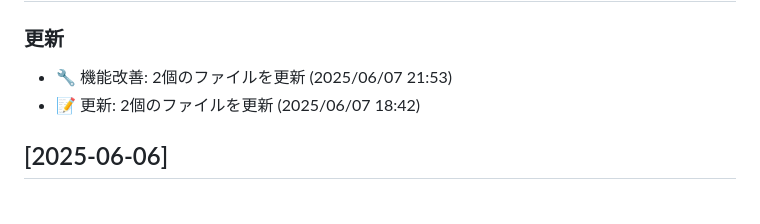
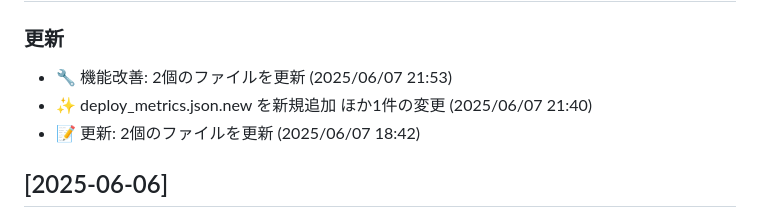
Before and after one commit to macky337/golf_score, a Markdown page: CHANGELOG.md, the part around the change. Drawn GitHub-style.

```diff
--- a/CHANGELOG.md
+++ b/CHANGELOG.md
@@ -4,6 +4,7 @@
 
 ### 更新
 - 🔧 機能改善: 2個のファイルを更新 (2025/06/07 21:53)
+- ✨ deploy_metrics.json.new を新規追加 ほか1件の変更 (2025/06/07 21:40)
 - 📝 更新: 2個のファイルを更新 (2025/06/07 18:42)
 
 ## [2025-06-06]
```
